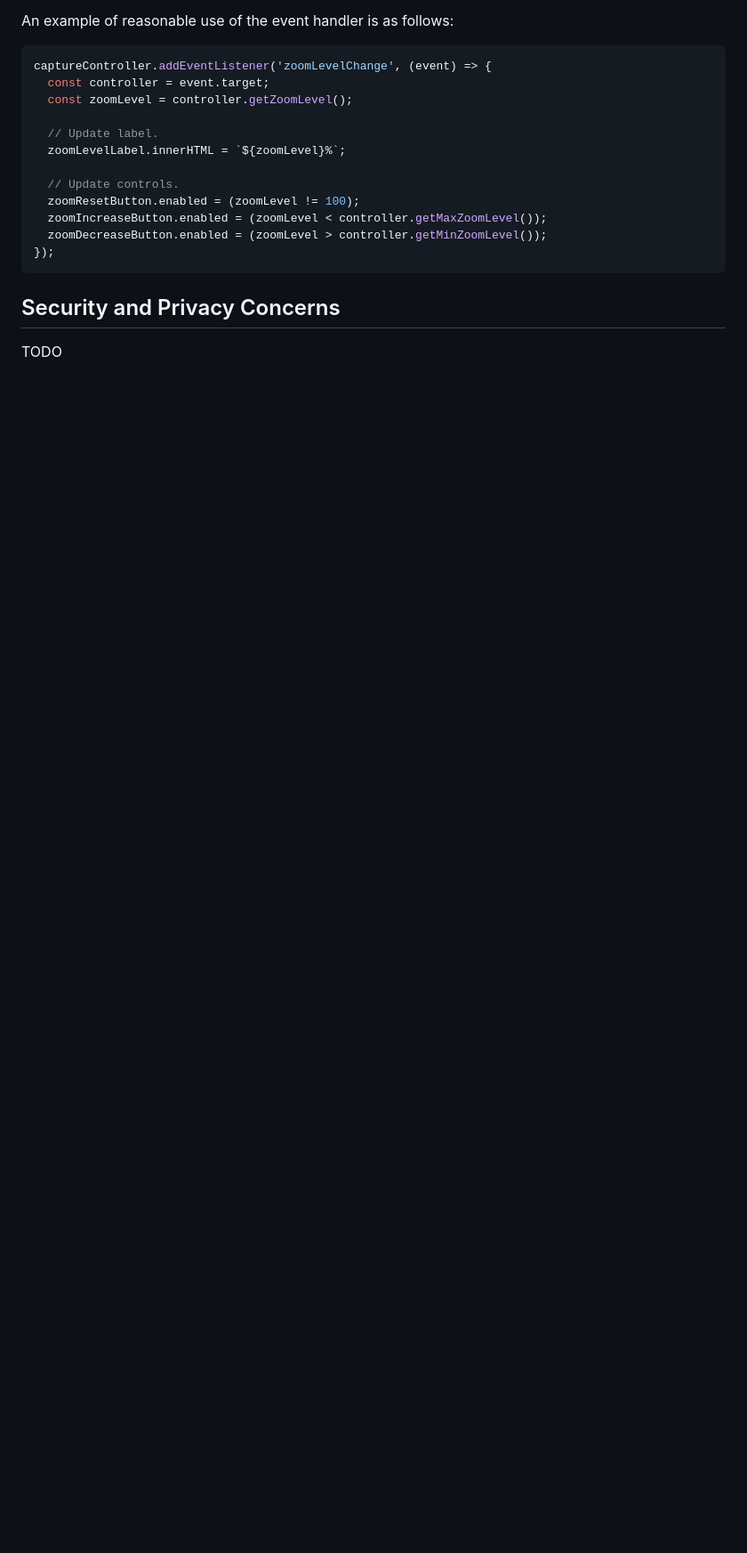
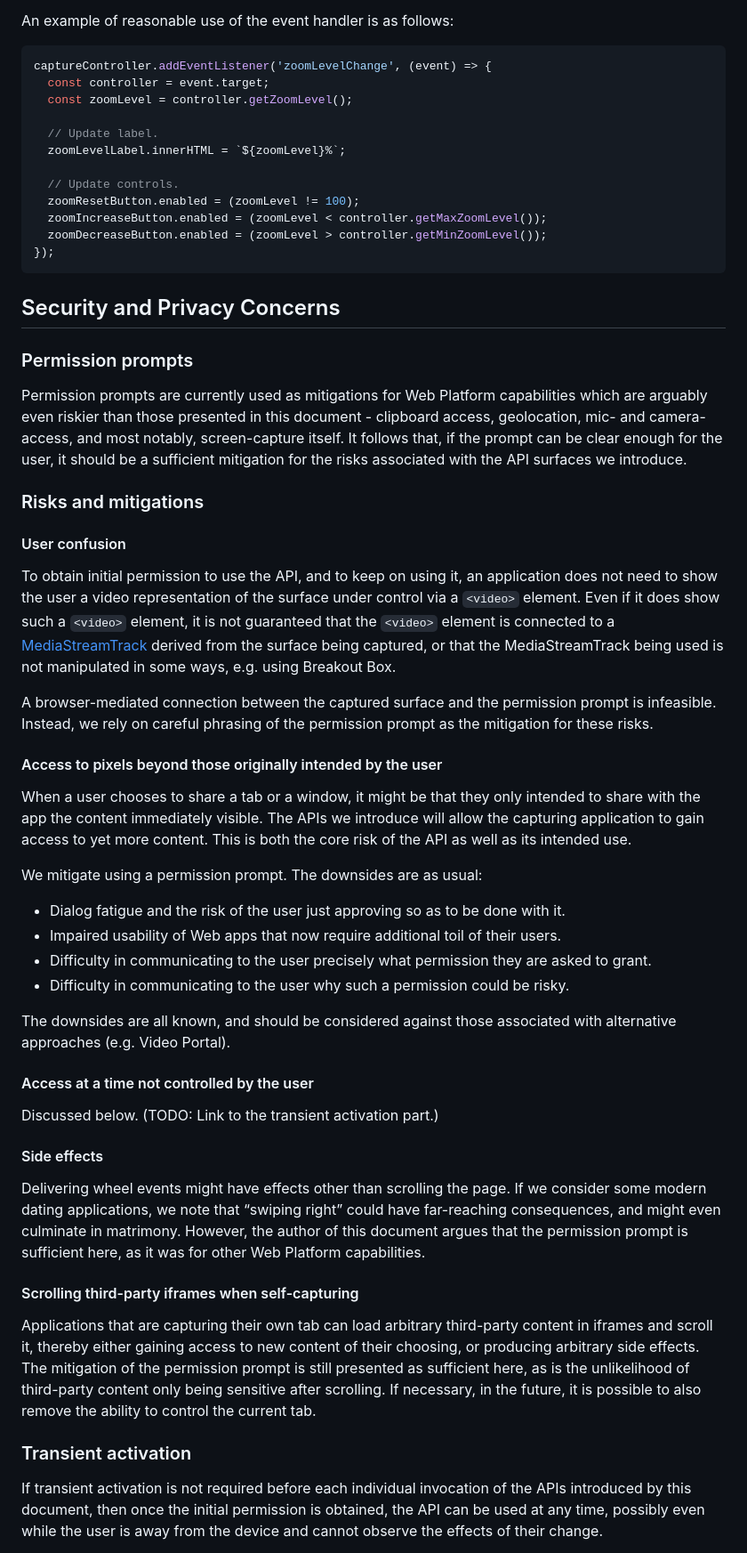
Before and after one commit to screen-share/captured-surface-control, a Markdown page: README.md, the part around one of its changes. Shown at 89% size. Drawn GitHub-style; blank space fills up the shorter version.

```diff
--- a/README.md
+++ b/README.md
@@ -127,4 +127,35 @@ captureController.addEventListener('zoomLevelChange', (event) => {
 
 ## Security and Privacy Concerns
 
-TODO
+### Permission prompts
+Permission prompts are currently used as mitigations for Web Platform capabilities which are arguably even riskier than those presented in this document - clipboard access, geolocation, mic- and camera-access, and most notably, screen-capture itself. It follows that, if the prompt can be clear enough for the user, it should be a sufficient mitigation for the risks associated with the API surfaces we introduce.
+
+### Risks and mitigations
+#### User confusion
+To obtain initial permission to use the API, and to keep on using it, an application does not need to show the user a video representation of the surface under control via a `<video>` element. Even if it does show such a `<video>` element, it is not guaranteed that the `<video>` element is connected to a [MediaStreamTrack](https://developer.mozilla.org/en-US/docs/Web/API/MediaStreamTrack) derived from the surface being captured, or that the MediaStreamTrack being used is not manipulated in some ways, e.g. using Breakout Box.
+
+A browser-mediated connection between the captured surface and the permission prompt is infeasible. Instead, we rely on careful phrasing of the permission prompt as the mitigation for these risks.
+
+#### Access to pixels beyond those originally intended by the user
+When a user chooses to share a tab or a window, it might be that they only intended to share with the app the content immediately visible. The APIs we introduce will allow the capturing application to gain access to yet more content. This is both the core risk of the API as well as its intended use.
+
+We mitigate using a permission prompt. The downsides are as usual:
+* Dialog fatigue and the risk of the user just approving so as to be done with it.
+* Impaired usability of Web apps that now require additional toil of their users.
+* Difficulty in communicating to the user precisely what permission they are asked to grant.
+* Difficulty in communicating to the user why such a permission could be risky.
+
+The downsides are all known, and should be considered against those associated with alternative approaches (e.g. Video Portal).
+
+#### Access at a time not controlled by the user
+Discussed below. (TODO: Link to the transient activation part.)
+
+#### Side effects
+Delivering wheel events might have effects other than scrolling the page. If we consider some modern dating applications, we note that “swiping right” could have far-reaching consequences, and might even culminate in matrimony. However, the author of this document argues that the permission prompt is sufficient here, as it was for other Web Platform capabilities.
+
+#### Scrolling third-party iframes when self-capturing
+Applications that are capturing their own tab can load arbitrary third-party content in iframes and scroll it, thereby either gaining access to new content of their choosing, or producing arbitrary side effects. The mitigation of the permission prompt is still presented as sufficient here, as is the unlikelihood of third-party content only being sensitive after scrolling. If necessary, in the future, it is possible to also remove the ability to control the current tab.
+
+### Transient activation
+If transient activation is not required before each individual invocation of the APIs introduced by this document, then once the initial permission is obtained, the API can be used at any time, possibly even while the user is away from the device and cannot observe the effects of their change.
+
```
Also changed, not shown: other parts of README.md (+20 -2 lines).
